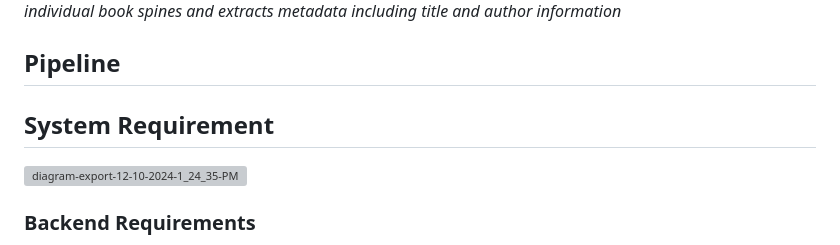
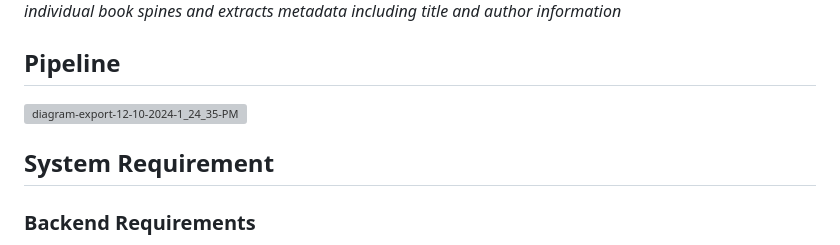
Before and after one commit to MinHanLiWesley/book-spine-recognition, a Markdown page: README.md, the part around the change. GitHub-like rendering; grey boxes are pictures that could not be loaded.

```diff
--- a/README.md
+++ b/README.md
@@ -16,12 +16,12 @@ An AI-powered system that detects and extracts metadata from book spines in imag
 ![Book Spine Detection Demo](docs/demo.png)
 *The system detects individual book spines and extracts metadata including title and author information*
 
+
 ## Pipeline
 
-## System Requirement
 ![diagram-export-12-10-2024-1_24_35-PM](https://github.com/user-attachments/assets/18ddcea0-bebc-48f0-b0d9-96c51fe768ee)
 
-
+## System Requirement
 ### Backend Requirements
 - Python 3.8+
 - CUDA-capable GPU (for YOLO detection)
```
